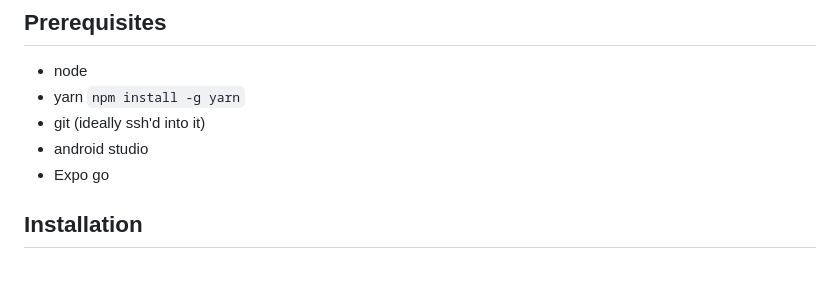
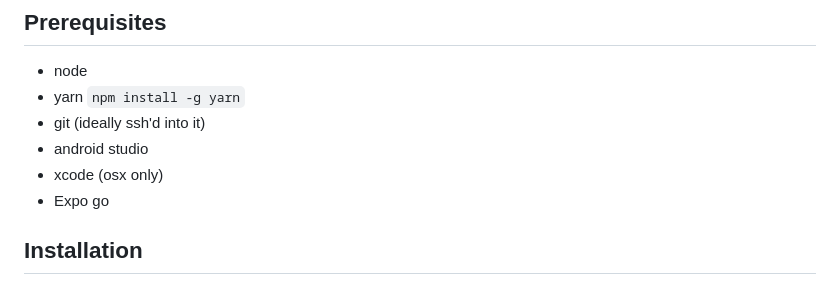
Before and after one commit to kodokoto/fetch, a Markdown page: README.md, the part around the change. GitHub-like rendering.

```diff
--- a/README.md
+++ b/README.md
@@ -6,6 +6,7 @@
 - yarn `npm install -g yarn`
 - git (ideally ssh'd into it)
 - android studio
+- xcode (osx only)
 - Expo go
 
 ## Installation
```
